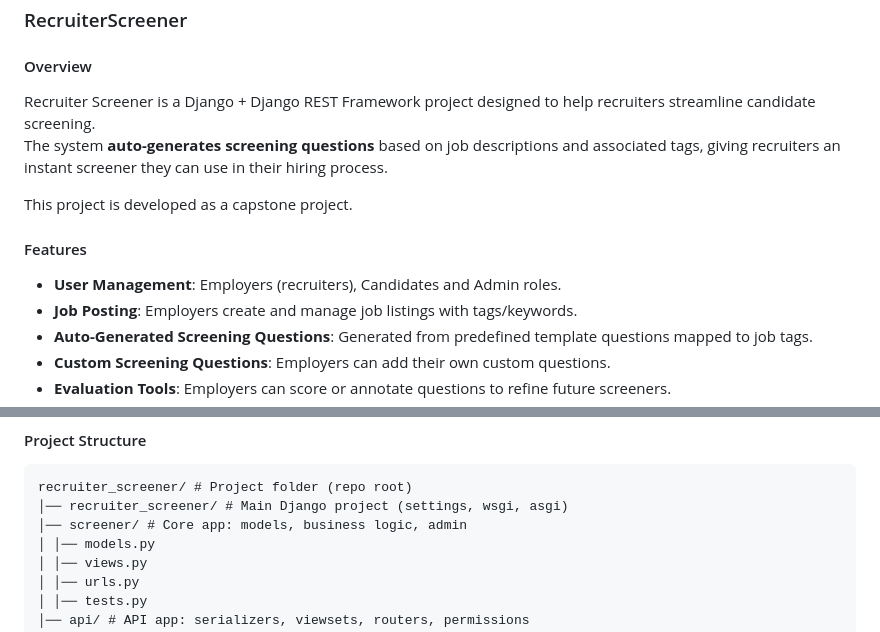
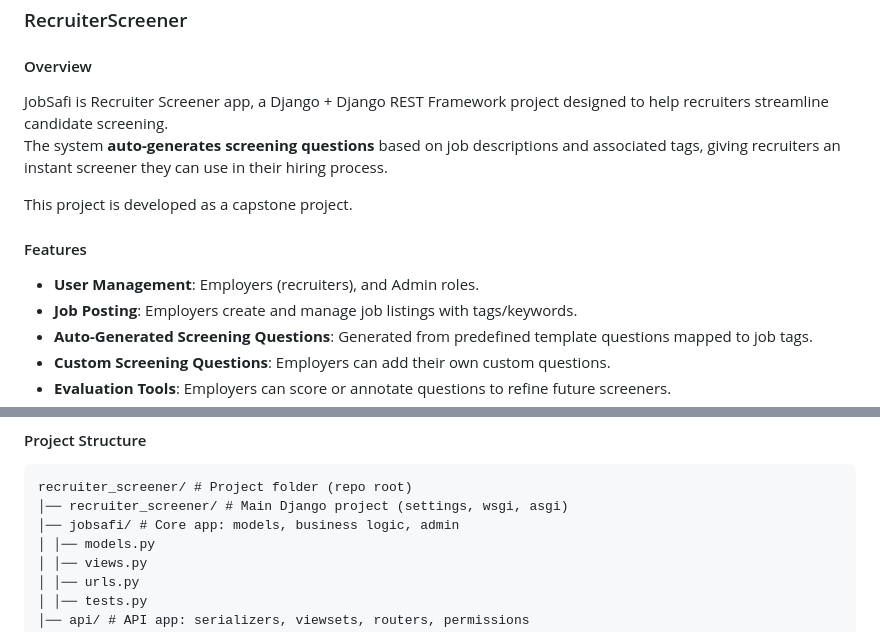
Before and after one commit to systemphile/RecruitmentScreener, a Markdown page: README.md, 2 parts joined by grey strips. Drawn GitHub-style.

````diff
--- a/README.md
+++ b/README.md
@@ -2,14 +2,14 @@
 
 #### Overview
 
-Recruiter Screener is a Django + Django REST Framework project designed to help recruiters streamline candidate screening.
+JobSafi is Recruiter Screener app, a Django + Django REST Framework project designed to help recruiters streamline candidate screening.
 The system **auto-generates screening questions** based on job descriptions and associated tags, giving recruiters an instant screener they can use in their hiring process.
 
 This project is developed as a capstone project.
 
 #### Features
 
-* **User Management**: Employers (recruiters), Candidates and Admin roles.
+* **User Management**: Employers (recruiters), and Admin roles.
 * **Job Posting**: Employers create and manage job listings with tags/keywords.
 * **Auto-Generated Screening Questions**: Generated from predefined template questions mapped to job tags.
 * **Custom Screening Questions**: Employers can add their own custom questions.
@@ -30,7 +30,7 @@ This project is developed as a capstone project.
 ``` markdown
 recruiter_screener/ # Project folder (repo root)
 │── recruiter_screener/ # Main Django project (settings, wsgi, asgi)
-│── screener/ # Core app: models, business logic, admin
+│── jobsafi/ # Core app: models, business logic, admin
 │ │── models.py
 │ │── views.py
 │ │── urls.py
````
Also changed, not shown: other parts of README.md (+2 -2 lines).
